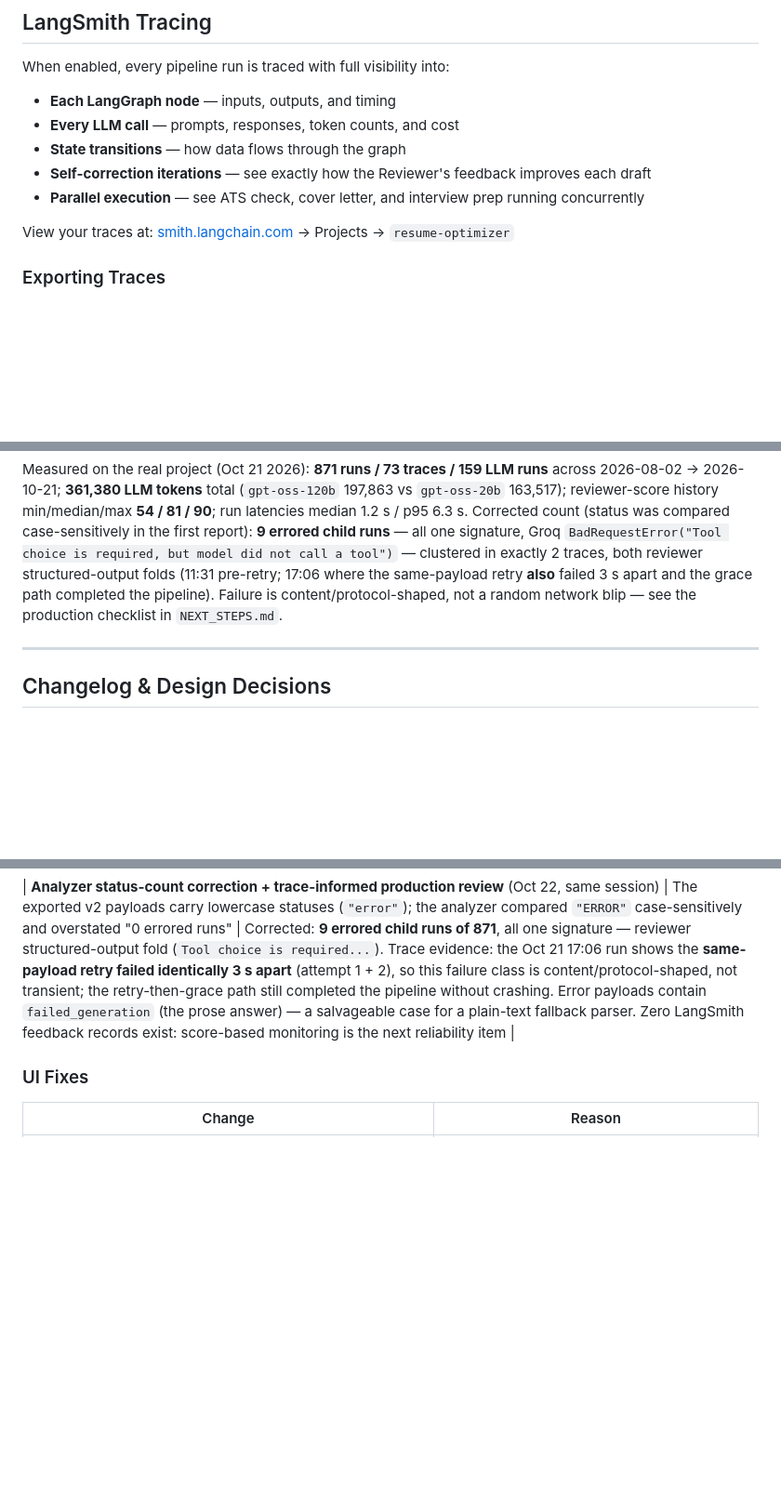
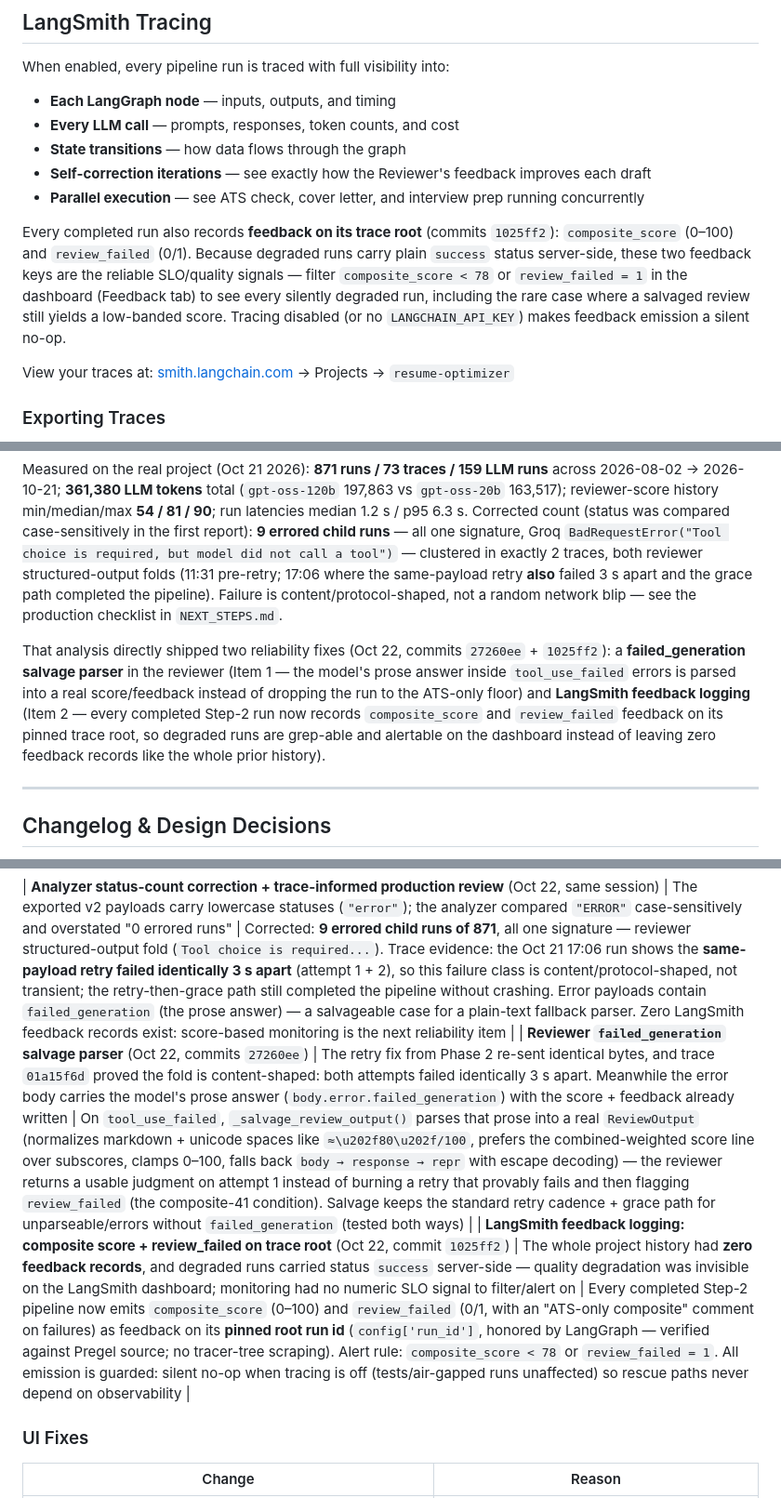
Before and after one commit to Omar10lfc/ai-resume-optimizer, a Markdown page: README.md, 3 parts joined by grey strips. Shown at 93% size. Rendered like a GitHub page; blank space fills up the shorter version.

```diff
--- a/README.md
+++ b/README.md
@@ -180,6 +180,8 @@ When enabled, every pipeline run is traced with full visibility into:
 * **Self-correction iterations** — see exactly how the Reviewer's feedback improves each draft
 * **Parallel execution** — see ATS check, cover letter, and interview prep running concurrently
 
+Every completed run also records **feedback on its trace root** (commits `1025ff2`): `composite_score` (0–100) and `review_failed` (0/1). Because degraded runs carry plain `success` status server-side, these two feedback keys are the reliable SLO/quality signals — filter `composite_score < 78` or `review_failed = 1` in the dashboard (Feedback tab) to see every silently degraded run, including the rare case where a salvaged review still yields a low-banded score. Tracing disabled (or no `LANGCHAIN_API_KEY`) makes feedback emission a silent no-op.
+
 View your traces at: [smith.langchain.com](https://smith.langchain.com/) → Projects → `resume-optimizer`
 
 ### Exporting Traces
@@ -307,6 +309,8 @@ Key implementation points (why the script looks the way it does):
 
 Measured on the real project (Oct 21 2026): **871 runs / 73 traces / 159 LLM runs** across 2026-08-02 → 2026-10-21; **361,380 LLM tokens** total (`gpt-oss-120b` 197,863 vs `gpt-oss-20b` 163,517); reviewer-score history min/median/max **54 / 81 / 90**; run latencies median 1.2 s / p95 6.3 s. Corrected count (status was compared case-sensitively in the first report): **9 errored child runs** — all one signature, Groq `BadRequestError("Tool choice is required, but model did not call a tool")` — clustered in exactly 2 traces, both reviewer structured-output folds (11:31 pre-retry; 17:06 where the same-payload retry **also** failed 3 s apart and the grace path completed the pipeline). Failure is content/protocol-shaped, not a random network blip — see the production checklist in `NEXT_STEPS.md`.
 
+That analysis directly shipped two reliability fixes (Oct 22, commits `27260ee` + `1025ff2`): a **failed_generation salvage parser** in the reviewer (Item 1 — the model's prose answer inside `tool_use_failed` errors is parsed into a real score/feedback instead of dropping the run to the ATS-only floor) and **LangSmith feedback logging** (Item 2 — every completed Step-2 run now records `composite_score` and `review_failed` feedback on its pinned trace root, so degraded runs are grep-able and alertable on the dashboard instead of leaving zero feedback records like the whole prior history).
+
 ---
 
 ## Changelog & Design Decisions
@@ -406,6 +410,8 @@ Seven professional skill definitions — kept locally in `draft/` (gitignored by
 | **LangSmith bulk export + offline trace-analysis tooling** (`scripts/export_langsmith_traces.py`, `scripts/analyze_langsmith_traces.py`, gitignore `langsmith_export/`) (`2f18d8c`) | Complete project history lives server-side only; single-trace manual exports don't scale, and the `list_runs` API is deprecated (removed after Jan 31 2027) | One command exports **every run** via the SmithDB-backed `client.runs.query()` v2 API (name→UUID resolution, explicit `min_start_time` vs the 24h silent default, 401-day window walking, uppercase `selects`, per-run own-usage tokens), re-redacts payloads before writing, and produces `runs-all-*.jsonl` + one nested tree per trace; the offline analyzer emits a Markdown report (latency median/p95 per run name, per-model token totals reconstructed per trace, reviewer-score extraction, error catalog). **Measured on the real project: 871 runs / 73 traces / 159 LLM runs / 0 server-side errors spanning 2026-08-02 → 2026-10-21, 361,380 LLM tokens (120b: 197,863 / 20b: 163,517), reviewer scores min/median/max 54/81/90** |
 
 | **Analyzer status-count correction + trace-informed production review** (Oct 22, same session) | The exported v2 payloads carry lowercase statuses (`"error"`); the analyzer compared `"ERROR"` case-sensitively and overstated "0 errored runs" | Corrected: **9 errored child runs of 871**, all one signature — reviewer structured-output fold (`Tool choice is required...`). Trace evidence: the Oct 21 17:06 run shows the **same-payload retry failed identically 3 s apart** (attempt 1 + 2), so this failure class is content/protocol-shaped, not transient; the retry-then-grace path still completed the pipeline without crashing. Error payloads contain `failed_generation` (the prose answer) — a salvageable case for a plain-text fallback parser. Zero LangSmith feedback records exist: score-based monitoring is the next reliability item |
+| **Reviewer `failed_generation` salvage parser** (Oct 22, commits `27260ee`) | The retry fix from Phase 2 re-sent identical bytes, and trace `01a15f6d` proved the fold is content-shaped: both attempts failed identically 3 s apart. Meanwhile the error body carries the model's prose answer (`body.error.failed_generation`) with the score + feedback already written | On `tool_use_failed`, `_salvage_review_output()` parses that prose into a real `ReviewOutput` (normalizes markdown + unicode spaces like `≈\u202f80\u202f/100`, prefers the combined-weighted score line over subscores, clamps 0–100, falls back `body → response → repr` with escape decoding) — the reviewer returns a usable judgment on attempt 1 instead of burning a retry that provably fails and then flagging `review_failed` (the composite-41 condition). Salvage keeps the standard retry cadence + grace path for unparseable/errors without `failed_generation` (tested both ways) |
+| **LangSmith feedback logging: composite score + review_failed on trace root** (Oct 22, commit `1025ff2`) | The whole project history had **zero feedback records**, and degraded runs carried status `success` server-side — quality degradation was invisible on the LangSmith dashboard; monitoring had no numeric SLO signal to filter/alert on | Every completed Step-2 pipeline now emits `composite_score` (0–100) and `review_failed` (0/1, with an "ATS-only composite" comment on failures) as feedback on its **pinned root run id** (`config['run_id']`, honored by LangGraph — verified against Pregel source; no tracer-tree scraping). Alert rule: `composite_score < 78` or `review_failed = 1`. All emission is guarded: silent no-op when tracing is off (tests/air-gapped runs unaffected) so rescue paths never depend on observability |
 
 ### UI Fixes
 
```
Also changed, not shown: NEXT_STEPS.md (+5 -3 lines).
